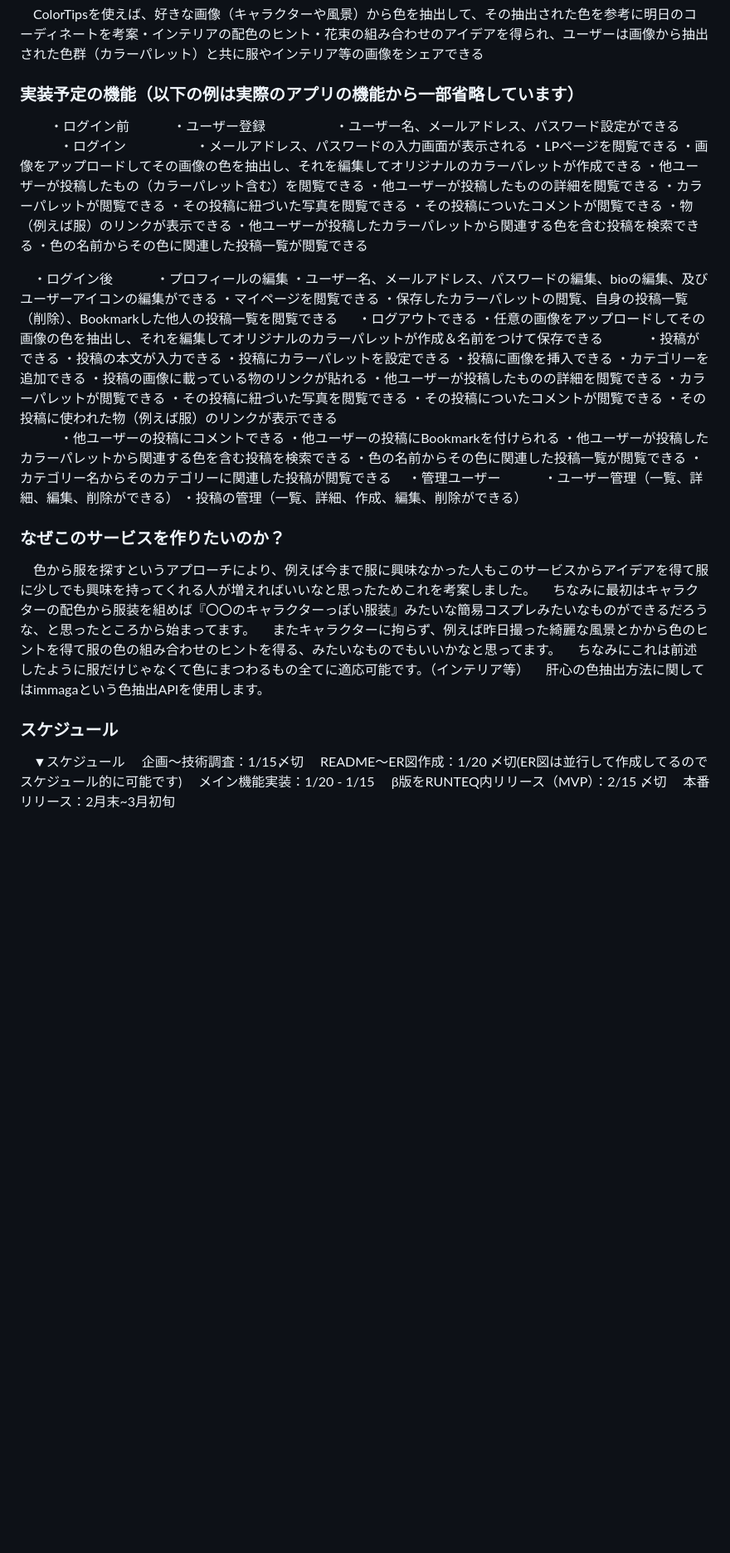
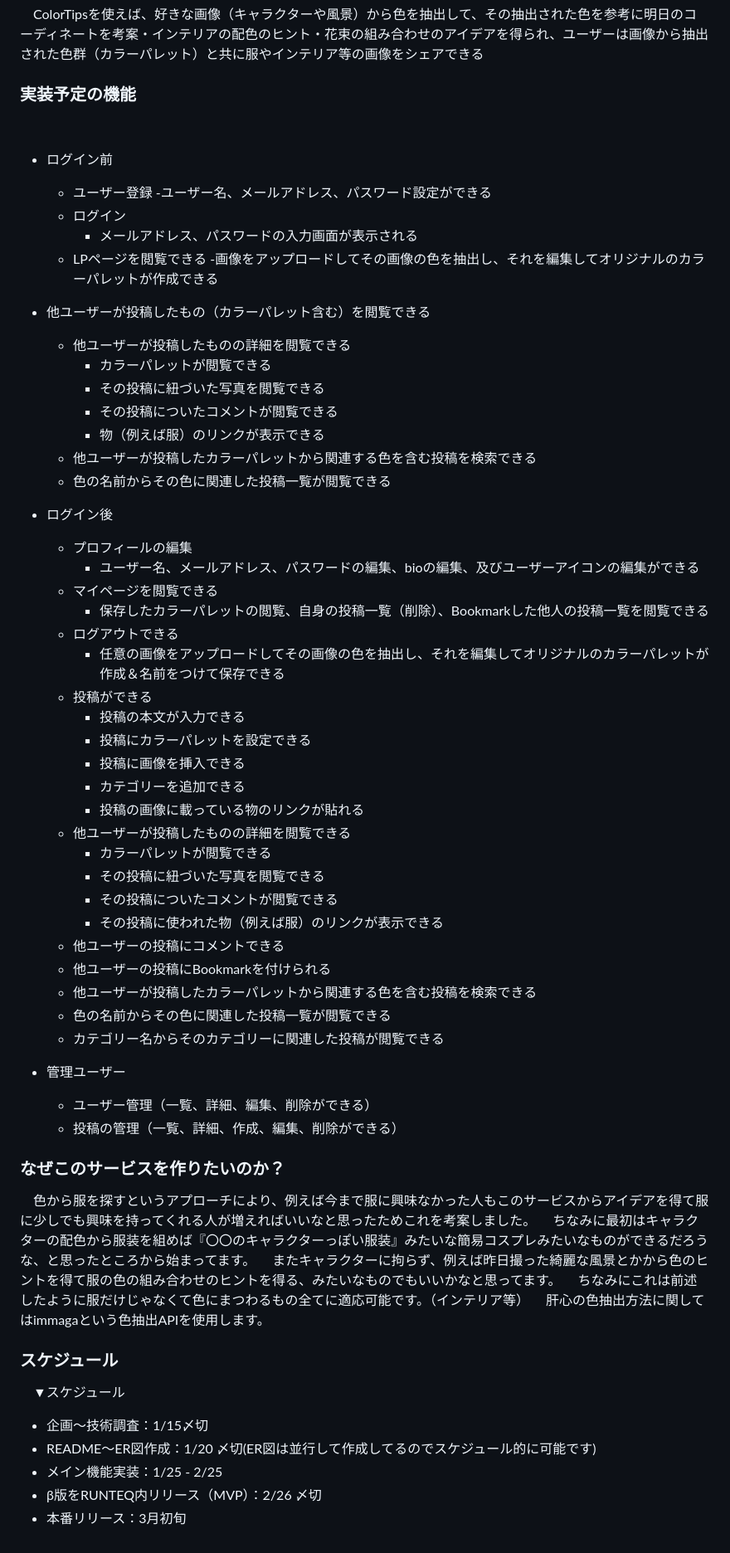
Before and after one commit to ryosuke-tokushima/colortips, a Markdown page: README.md, the part around the change printed below. Shown: that part at 83% size. GitHub-like rendering; blank space fills up the shorter version.

Commit message:
READ.meを修正しました

```diff
--- a/README.md
+++ b/README.md
@@ -50,51 +27,51 @@ Figma：https://www.figma.com/file/xFsgBU4905xIsTylMj08X5/Untitled?node-id=0%3A1
 ### 解決方法
 　ColorTipsを使えば、好きな画像（キャラクターや風景）から色を抽出して、その抽出された色を参考に明日のコーディネートを考案・インテリアの配色のヒント・花束の組み合わせのアイデアを得られ、ユーザーは画像から抽出された色群（カラーパレット）と共に服やインテリア等の画像をシェアできる
 
-### 実装予定の機能（以下の例は実際のアプリの機能から一部省略しています）
+### 実装予定の機能
 
-　・ログイン前
-　　　・ユーザー登録
-　　　　　・ユーザー名、メールアドレス、パスワード設定ができる
-　　　・ログイン
-　　　　　・メールアドレス、パスワードの入力画面が表示される
-     ・LPページを閲覧できる
-     ・画像をアップロードしてその画像の色を抽出し、それを編集してオリジナルのカラーパレットが作成できる
-     ・他ユーザーが投稿したもの（カラーパレット含む）を閲覧できる
-     ・他ユーザーが投稿したものの詳細を閲覧できる
-        ・カラーパレットが閲覧できる
-        ・その投稿に紐づいた写真を閲覧できる
-        ・その投稿についたコメントが閲覧できる
-        ・物（例えば服）のリンクが表示できる
-     ・他ユーザーが投稿したカラーパレットから関連する色を含む投稿を検索できる
-     ・色の名前からその色に関連した投稿一覧が閲覧できる
+- ログイン前
+    - ユーザー登録
+        -ユーザー名、メールアドレス、パスワード設定ができる
+    - ログイン
+        - メールアドレス、パスワードの入力画面が表示される
+    - LPページを閲覧できる
+    -画像をアップロードしてその画像の色を抽出し、それを編集してオリジナルのカラーパレットが作成できる
+- 他ユーザーが投稿したもの（カラーパレット含む）を閲覧できる
+    - 他ユーザーが投稿したものの詳細を閲覧できる
+        - カラーパレットが閲覧できる
+        - その投稿に紐づいた写真を閲覧できる
+        - その投稿についたコメントが閲覧できる
+        - 物（例えば服）のリンクが表示できる
+    - 他ユーザーが投稿したカラーパレットから関連する色を含む投稿を検索できる
+    - 色の名前からその色に関連した投稿一覧が閲覧できる
 
 
-　・ログイン後
-　　　・プロフィールの編集
-        ・ユーザー名、メールアドレス、パスワードの編集、bioの編集、及びユーザーアイコンの編集ができる
-     ・マイページを閲覧できる
-        ・保存したカラーパレットの閲覧、自身の投稿一覧（削除）、Bookmarkした他人の投稿一覧を閲覧できる
- 　  ・ログアウトできる
-     ・任意の画像をアップロードしてその画像の色を抽出し、それを編集してオリジナルのカラーパレットが作成＆名前をつけて保存できる
-　　　・投稿ができる
-        ・投稿の本文が入力できる
-        ・投稿にカラーパレットを設定できる
-        ・投稿に画像を挿入できる
-        ・カテゴリーを追加できる
-        ・投稿の画像に載っている物のリンクが貼れる
-     ・他ユーザーが投稿したものの詳細を閲覧できる
-        ・カラーパレットが閲覧できる
-        ・その投稿に紐づいた写真を閲覧できる
-        ・その投稿についたコメントが閲覧できる
-        ・その投稿に使われた物（例えば服）のリンクが表示できる
-　　　・他ユーザーの投稿にコメントできる
-     ・他ユーザーの投稿にBookmarkを付けられる
-     ・他ユーザーが投稿したカラーパレットから関連する色を含む投稿を検索できる
-     ・色の名前からその色に関連した投稿一覧が閲覧できる
-     ・カテゴリー名からそのカテゴリーに関連した投稿が閲覧できる
-　・管理ユーザー
-　　　・ユーザー管理（一覧、詳細、編集、削除ができる）
-     ・投稿の管理（一覧、詳細、作成、編集、削除ができる）
+- ログイン後
+    - プロフィールの編集
+        - ユーザー名、メールアドレス、パスワードの編集、bioの編集、及びユーザーアイコンの編集ができる
+    - マイページを閲覧できる
+        - 保存したカラーパレットの閲覧、自身の投稿一覧（削除）、Bookmarkした他人の投稿一覧を閲覧できる
+    - ログアウトできる
+        - 任意の画像をアップロードしてその画像の色を抽出し、それを編集してオリジナルのカラーパレットが作成＆名前をつけて保存できる
+    - 投稿ができる
+        - 投稿の本文が入力できる
+        - 投稿にカラーパレットを設定できる
+        - 投稿に画像を挿入できる
+        - カテゴリーを追加できる
+        - 投稿の画像に載っている物のリンクが貼れる
+    - 他ユーザーが投稿したものの詳細を閲覧できる
+        - カラーパレットが閲覧できる
+        - その投稿に紐づいた写真を閲覧できる
+        - その投稿についたコメントが閲覧できる
+        - その投稿に使われた物（例えば服）のリンクが表示できる
+    - 他ユーザーの投稿にコメントできる
+    - 他ユーザーの投稿にBookmarkを付けられる
+    - 他ユーザーが投稿したカラーパレットから関連する色を含む投稿を検索できる
+    - 色の名前からその色に関連した投稿一覧が閲覧できる
+    - カテゴリー名からそのカテゴリーに関連した投稿が閲覧できる
+- 管理ユーザー
+    - ユーザー管理（一覧、詳細、編集、削除ができる）
+    - 投稿の管理（一覧、詳細、作成、編集、削除ができる）
 
 
 ### なぜこのサービスを作りたいのか？
@@ -107,8 +84,8 @@ Figma：https://www.figma.com/file/xFsgBU4905xIsTylMj08X5/Untitled?node-id=0%3A1
 ### スケジュール
 
 　▼スケジュール
-　企画〜技術調査：1/15〆切
-　README〜ER図作成：1/20 〆切(ER図は並行して作成してるのでスケジュール的に可能です)
-　メイン機能実装：1/20 - 1/15
-　β版をRUNTEQ内リリース（MVP）：2/15 〆切
-　本番リリース：2月末~3月初旬
+- 企画〜技術調査：1/15〆切
+- README〜ER図作成：1/20 〆切(ER図は並行して作成してるのでスケジュール的に可能です)
+- メイン機能実装：1/25 - 2/25
+- β版をRUNTEQ内リリース（MVP）：2/26 〆切
+- 本番リリース：3月初旬
```
Also changed, not shown: other parts of README.md (+0 -23 lines).
